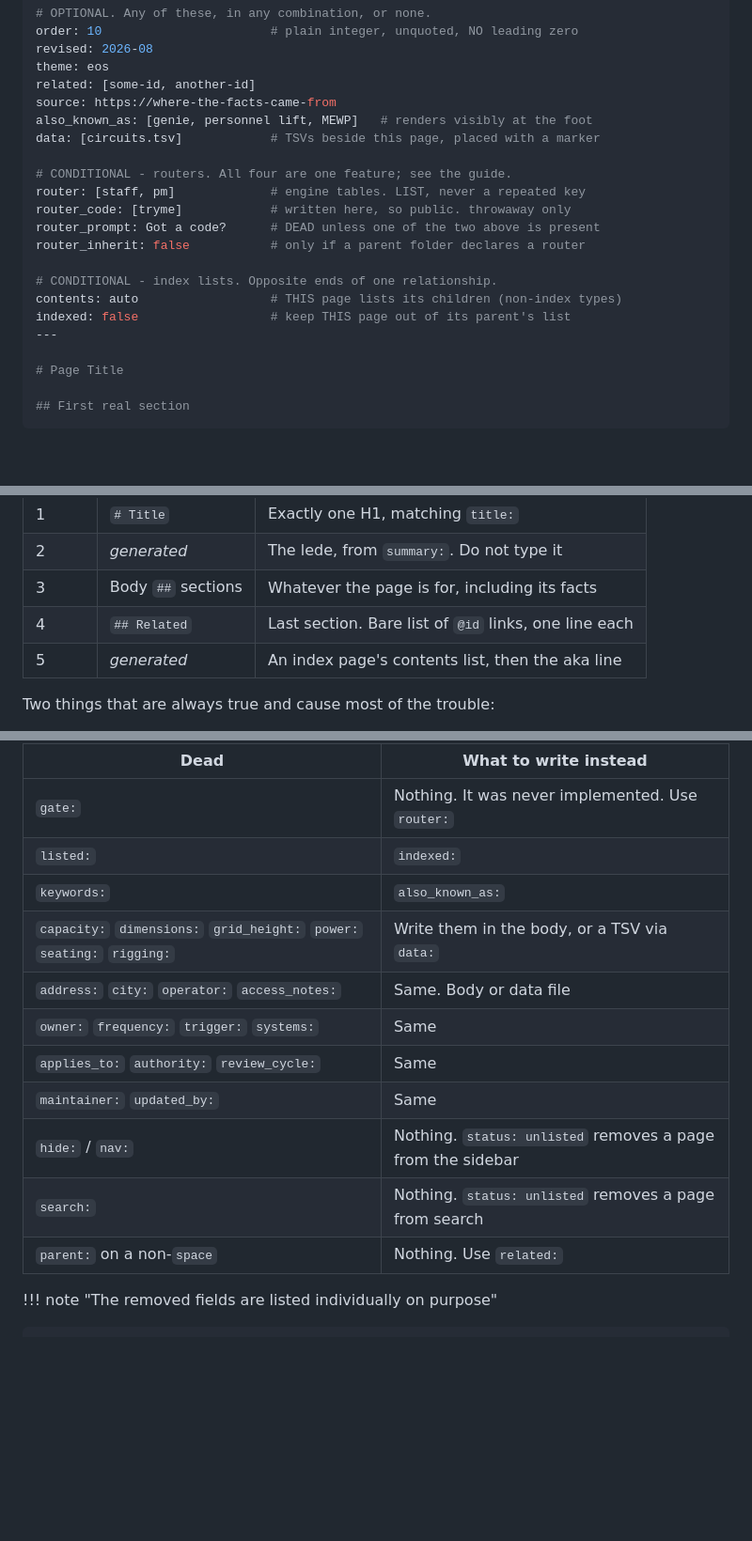
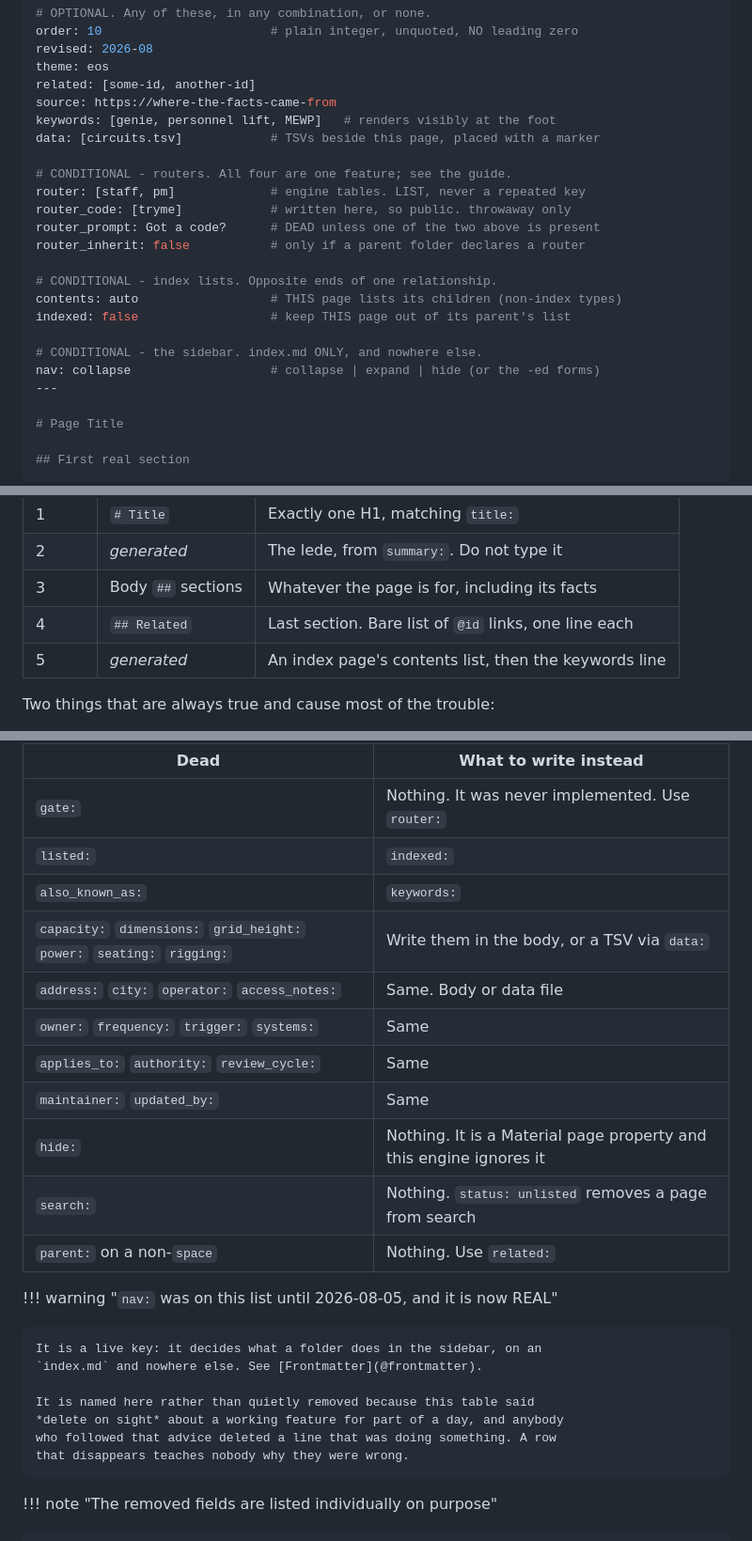
Before and after one commit to mawizorek/template-docs, a Markdown page: authoring/audit.md, 3 parts joined by grey strips. Shown at 94% size. Rendered like a GitHub page; blank space fills up the shorter version.

Commit message:
audit: nav: is LIVE, and the rename row pointed the wrong way
THIS PAGE TOLD AUTHORS TO DELETE A KEY THAT SHIPPED THIS MORNING. `nav:` sat in
"Keys that look real and do nothing -- delete on sight," which is the worst
shape of rot available: not an absence, an inversion, on the one page whose
entire job is catching inversions. It went stale the moment doc-render-engine
#81 merged and stayed wrong through #85.

The row is split rather than deleted. `hide:` is still genuinely dead and still
looks exactly as plausible as it always did, so it keeps its line; `nav:` moves
out and into the block, the checklist and a note that says what changed and
when. A row that quietly disappears teaches nobody why they were wrong.

RED AND THE `keywords` ROW WAS BACKWARDS, which is the same defect in the same
table and was not part of the ask. It read `keywords:` -> write
`also_known_as:`. The engine's own _LEGACY_KEYS says the opposite --
`also_known_as` was RENAMED TO `keywords` on 2026-08-04 -- so this table was
aiming authors at the retired key and the build report was naming them for it.
Fixed here rather than left in a table I was already editing: shipping a commit
that touches these rows and knowingly leaves an inverted one is not scope
discipline.

The copy block carried the same inversion (`also_known_as: [genie...]`) and
moves with it, because the block and the table disagreeing about one key inside
one file is how the next reader picks the wrong one.

Checklist gains item 12. The list counts itself, per the note already on the
page.

```diff
--- a/authoring/audit.md
+++ b/authoring/audit.md
@@ -37,7 +37,7 @@ revised: 2026-08
 theme: eos
 related: [some-id, another-id]
 source: https://where-the-facts-came-from
-also_known_as: [genie, personnel lift, MEWP]   # renders visibly at the foot
+keywords: [genie, personnel lift, MEWP]   # renders visibly at the foot
 data: [circuits.tsv]            # TSVs beside this page, placed with a marker
 
 # CONDITIONAL - routers. All four are one feature; see the guide.
@@ -49,6 +49,9 @@ router_inherit: false           # only if a parent folder declares a router
 # CONDITIONAL - index lists. Opposite ends of one relationship.
 contents: auto                  # THIS page lists its children (non-index types)
 indexed: false                  # keep THIS page out of its parent's list
+
+# CONDITIONAL - the sidebar. index.md ONLY, and nowhere else.
+nav: collapse                   # collapse | expand | hide (or the -ed forms)
 ---
 
 # Page Title
@@ -72,7 +75,7 @@ and sits in this order:
 | 2 | *generated* | The lede, from `summary:`. Do not type it |
 | 3 | Body `##` sections | Whatever the page is for, including its facts |
 | 4 | `## Related` | Last section. Bare list of `@id` links, one line each |
-| 5 | *generated* | An index page's contents list, then the aka line |
+| 5 | *generated* | An index page's contents list, then the keywords line |
 
 Two things that are always true and cause most of the trouble:
 
@@ -132,15 +137,25 @@ indistinguishable from the feature being broken.
 | --- | --- |
 | `gate:` | Nothing. It was never implemented. Use `router:` |
 | `listed:` | `indexed:` |
-| `keywords:` | `also_known_as:` |
+| `also_known_as:` | `keywords:` |
 | `capacity:` `dimensions:` `grid_height:` `power:` `seating:` `rigging:` | Write them in the body, or a TSV via `data:` |
 | `address:` `city:` `operator:` `access_notes:` | Same. Body or data file |
 | `owner:` `frequency:` `trigger:` `systems:` | Same |
 | `applies_to:` `authority:` `review_cycle:` | Same |
 | `maintainer:` `updated_by:` | Same |
-| `hide:` / `nav:` | Nothing. `status: unlisted` removes a page from the sidebar |
+| `hide:` | Nothing. It is a Material page property and this engine ignores it |
 | `search:` | Nothing. `status: unlisted` removes a page from search |
 | `parent:` on a non-`space` | Nothing. Use `related:` |
+
+!!! warning "`nav:` was on this list until 2026-08-05, and it is now REAL"
+
+    It is a live key: it decides what a folder does in the sidebar, on an
+    `index.md` and nowhere else. See [Frontmatter](@frontmatter).
+
+    It is named here rather than quietly removed because this table said
+    *delete on sight* about a working feature for part of a day, and anybody
+    who followed that advice deleted a line that was doing something. A row
+    that disappears teaches nobody why they were wrong.
 
 !!! note "The removed fields are listed individually on purpose"
 
```
Also changed, not shown: other parts of authoring/audit.md (+2 -0 lines).
